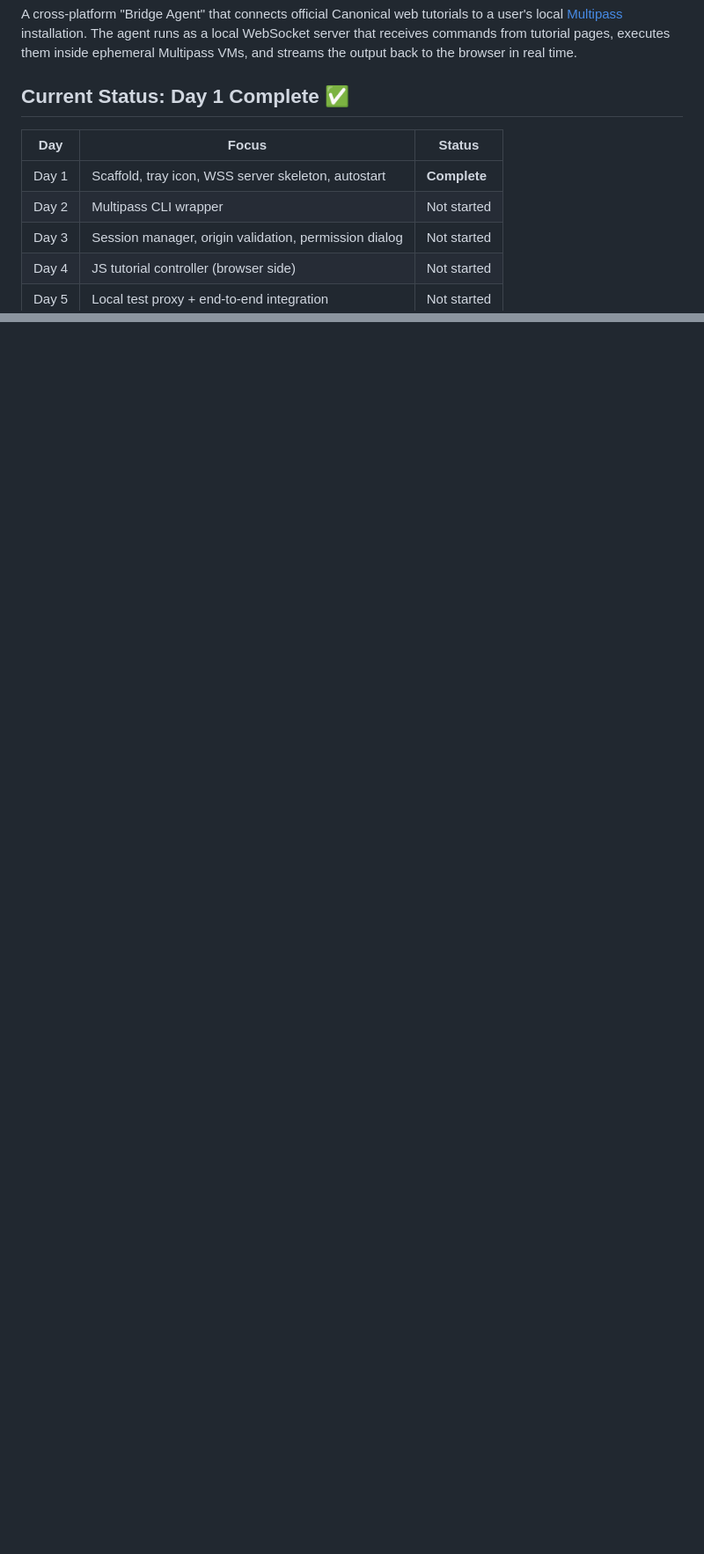
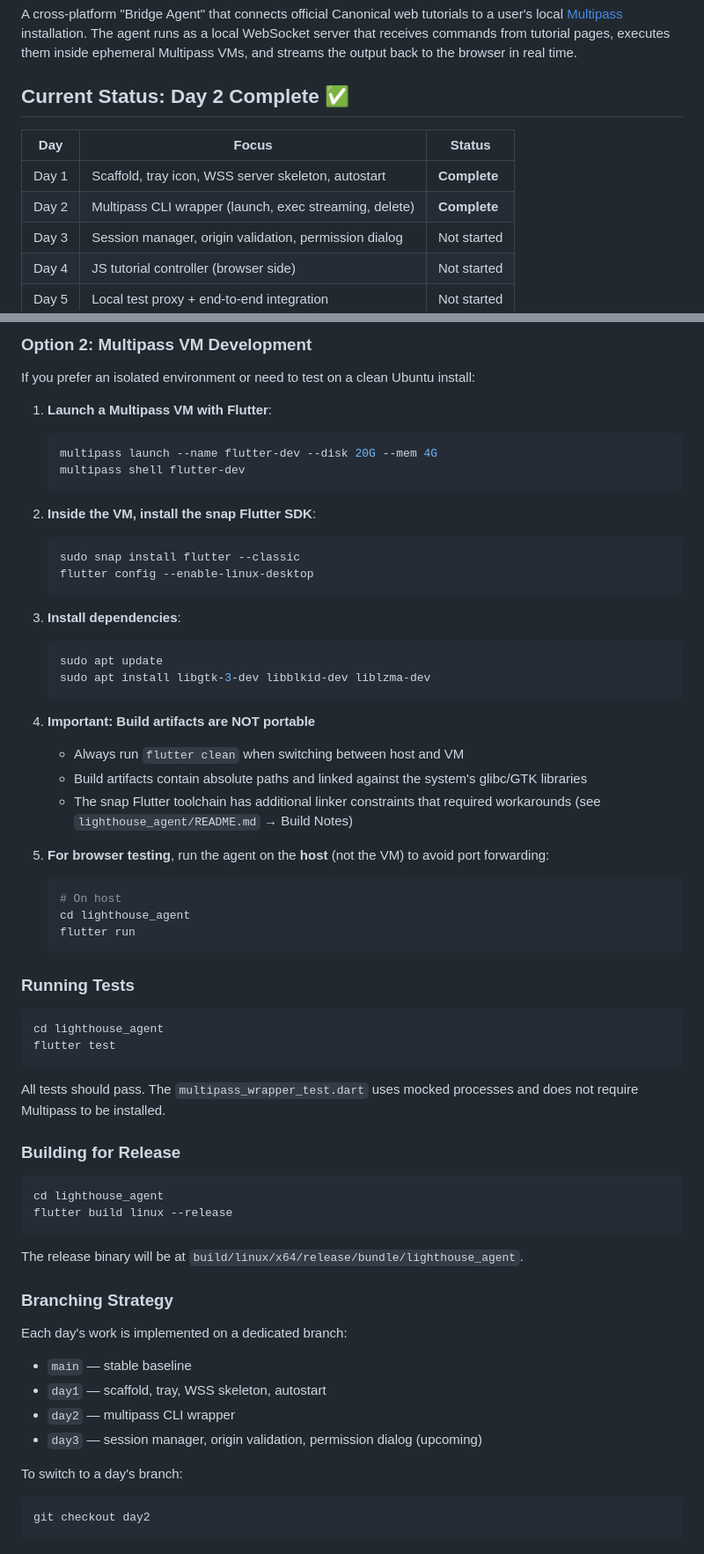
Before and after one commit to christophniederberger-canonical/multipass-howto-helper, a Markdown page: README.md, 2 parts joined by grey strips. Shown at 88% size. GitHub-like rendering; blank space fills up the shorter version.

````diff
--- a/README.md
+++ b/README.md
@@ -2,12 +2,12 @@
 
 A cross-platform "Bridge Agent" that connects official Canonical web tutorials to a user's local [Multipass](https://multipass.run/) installation. The agent runs as a local WebSocket server that receives commands from tutorial pages, executes them inside ephemeral Multipass VMs, and streams the output back to the browser in real time.
 
-## Current Status: Day 1 Complete ✅
+## Current Status: Day 2 Complete ✅
 
 | Day | Focus | Status |
 |---|---|---|
 | Day 1 | Scaffold, tray icon, WSS server skeleton, autostart | **Complete** |
-| Day 2 | Multipass CLI wrapper | Not started |
+| Day 2 | Multipass CLI wrapper (launch, exec streaming, delete) | **Complete** |
 | Day 3 | Session manager, origin validation, permission dialog | Not started |
 | Day 4 | JS tutorial controller (browser side) | Not started |
 | Day 5 | Local test proxy + end-to-end integration | Not started |
@@ -105,0 +158,64 @@ If you are editing code inside a Multipass VM while testing on the host:
+### Option 2: Multipass VM Development
+
+If you prefer an isolated environment or need to test on a clean Ubuntu install:
+
+1. **Launch a Multipass VM with Flutter**:
+   ```bash
+   multipass launch --name flutter-dev --disk 20G --mem 4G
+   multipass shell flutter-dev
+   ```
+
+2. **Inside the VM, install the snap Flutter SDK**:
+   ```bash
+   sudo snap install flutter --classic
+   flutter config --enable-linux-desktop
+   ```
+
+3. **Install dependencies**:
+   ```bash
+   sudo apt update
+   sudo apt install libgtk-3-dev libblkid-dev liblzma-dev
+   ```
+
+4. **Important: Build artifacts are NOT portable**
+   - Always run `flutter clean` when switching between host and VM
+   - Build artifacts contain absolute paths and linked against the system's glibc/GTK libraries
+   - The snap Flutter toolchain has additional linker constraints that required workarounds (see `lighthouse_agent/README.md` → Build Notes)
+
+5. **For browser testing**, run the agent on the **host** (not the VM) to avoid port forwarding:
+   ```bash
+   # On host
+   cd lighthouse_agent
+   flutter run
+   ```
+
+### Running Tests
+
+```bash
+cd lighthouse_agent
+flutter test
+```
+
+All tests should pass. The `multipass_wrapper_test.dart` uses mocked processes and does not require Multipass to be installed.
+
+### Building for Release
+
+```bash
+cd lighthouse_agent
+flutter build linux --release
+```
+
+The release binary will be at `build/linux/x64/release/bundle/lighthouse_agent`.
+
+### Branching Strategy
+
+Each day's work is implemented on a dedicated branch:
+- `main` — stable baseline
+- `day1` — scaffold, tray, WSS skeleton, autostart
+- `day2` — multipass CLI wrapper
+- `day3` — session manager, origin validation, permission dialog (upcoming)
+
+To switch to a day's branch:
+```bash
+git checkout day2
+```
````
Also changed, not shown: other parts of README.md (+56 -4 lines), lighthouse_agent/README.md (+40 -4 lines).
